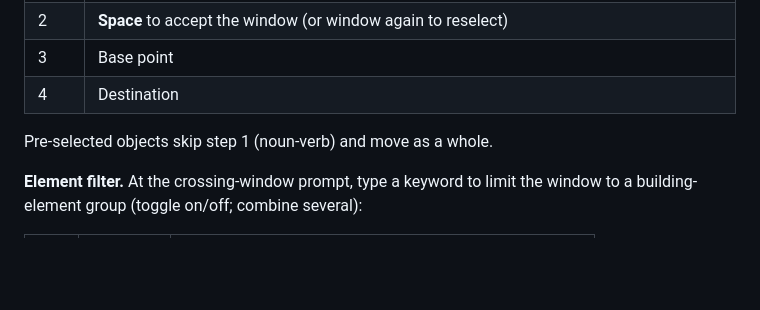
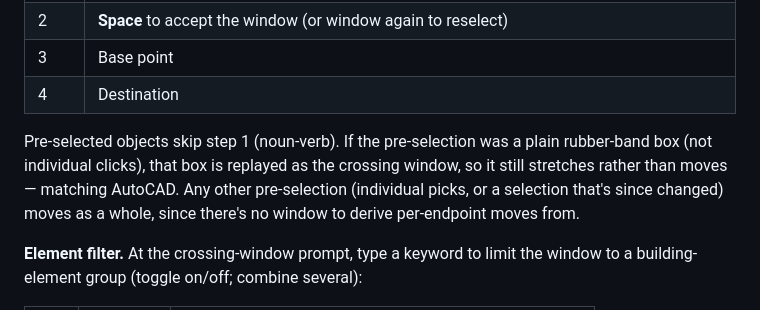
Before and after one commit to HolagundiWorks/AAD, a Markdown page: docs/ux/command-workflows.md, the part around the change. Rendered like a GitHub page; blank space fills up the shorter version.

```diff
--- a/docs/ux/command-workflows.md
+++ b/docs/ux/command-workflows.md
@@ -187,7 +187,11 @@ objects and decides which endpoints move.
 | 3 | Base point |
 | 4 | Destination |
 
-Pre-selected objects skip step 1 (noun-verb) and move as a whole.
+Pre-selected objects skip step 1 (noun-verb). If the pre-selection was a plain
+rubber-band box (not individual clicks), that box is replayed as the crossing
+window, so it still stretches rather than moves — matching AutoCAD. Any other
+pre-selection (individual picks, or a selection that's since changed) moves as
+a whole, since there's no window to derive per-endpoint moves from.
 
 **Element filter.** At the crossing-window prompt, type a keyword to limit the
 window to a building-element group (toggle on/off; combine several):
```
Also changed, not shown: docs/CHANGELOG.md (+21 -0 lines).
